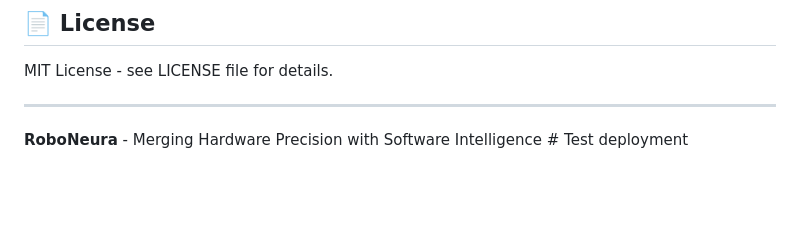
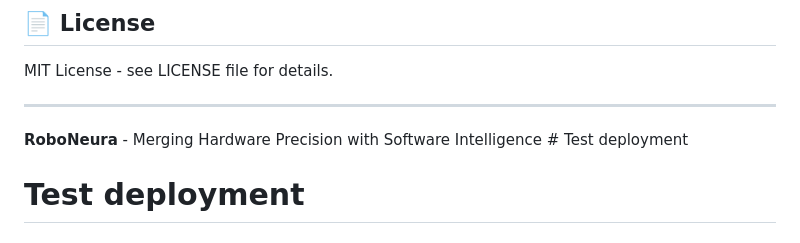
Before and after one commit to hasithapramuditha/roboneura-website, a Markdown page: README.md, the part around the change. GitHub-like rendering; blank space fills up the shorter version.

Commit message:
Test CI/CD deployment

```diff
--- a/README.md
+++ b/README.md
@@ -191,3 +191,4 @@ MIT License - see LICENSE file for details.
 ---
 
 **RoboNeura** - Merging Hardware Precision with Software Intelligence # Test deployment
+# Test deployment
```
